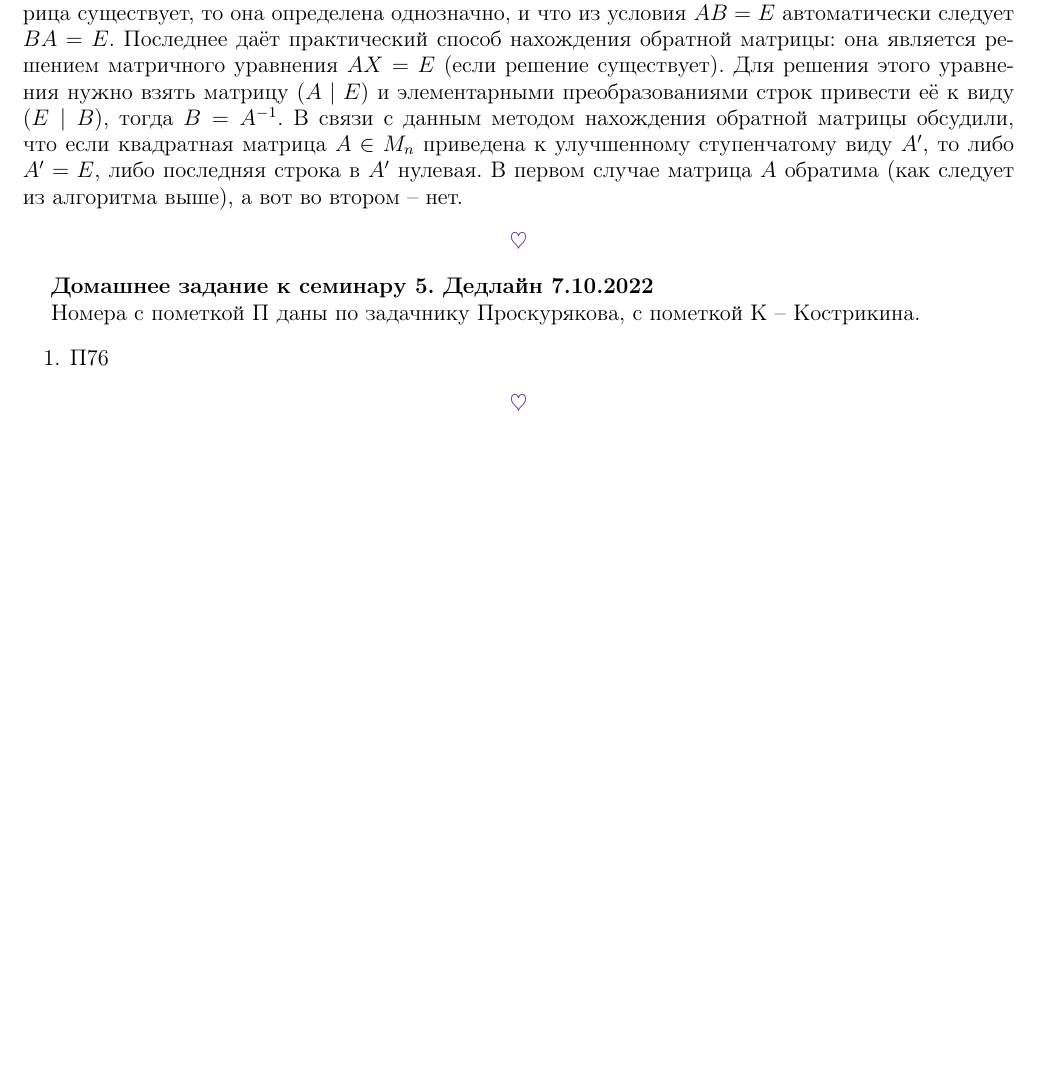
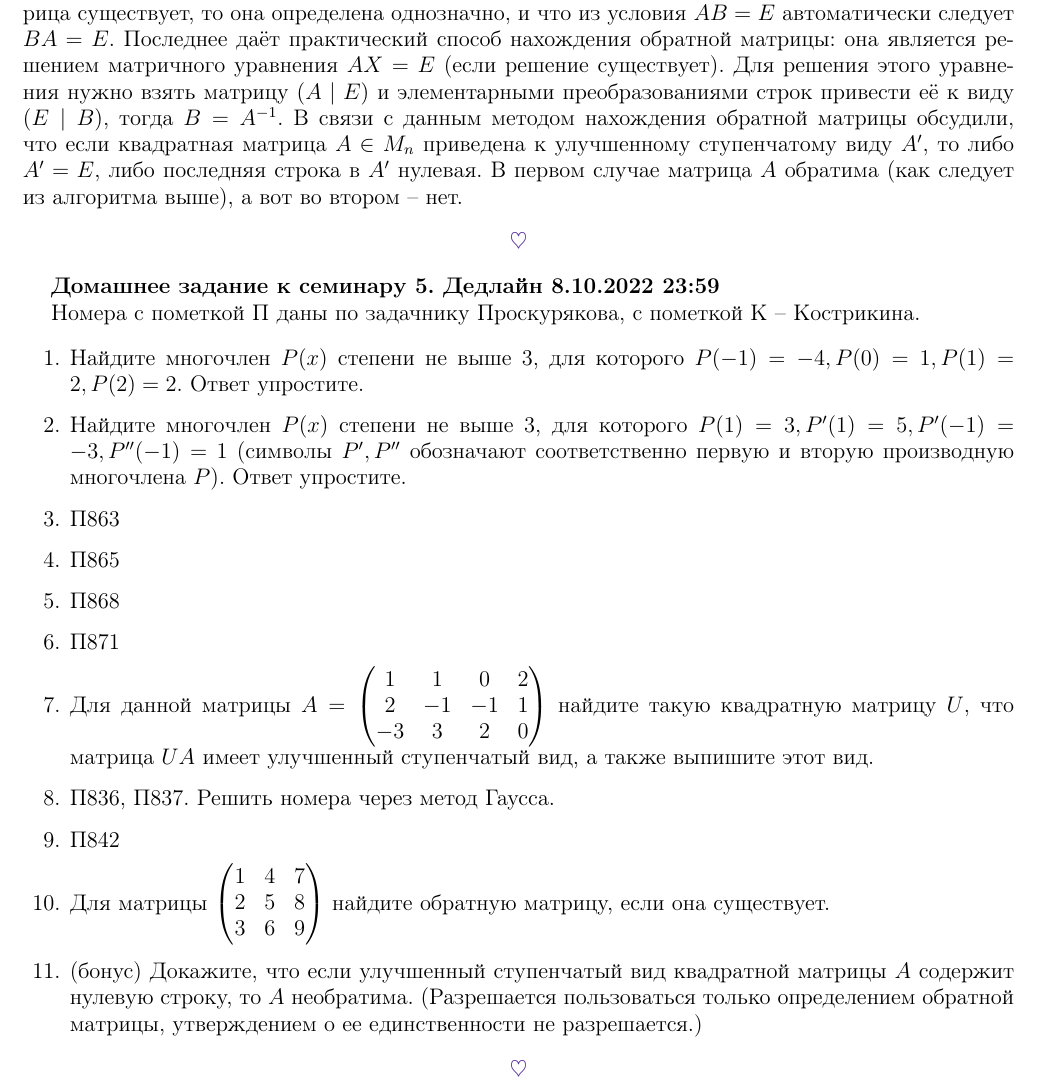
Before and after one commit to sabinadayanova/linear-algebra-2022, a LaTeX document (sem04/sem.tex): part of page 2 of 2, cut so that both start at the same text, the shorter picture padded with empty space. Compiled offline with pdfLaTeX.

Commit message:
add sem 4

```diff
--- a/sem04/sem.tex
+++ b/sem04/sem.tex
@@ -151,12 +151,31 @@ AX^{(1)} = B^{(1)}, \, AX^{(2)} = B^{(2)}, \, \dots, \, AX^{(k)} = B^{(k)}.
 
 \heart
 
-\textbf{Домашнее задание к семинару 5. Дедлайн 7.10.2022}
+\textbf{Домашнее задание к семинару 5. Дедлайн 8.10.2022 23:59}
 
 Номера с пометкой П даны по задачнику Проскурякова, с пометкой К -- Кострикина.
 
 \begin{enumerate}
-    \item П76
+    \item Найдите многочлен $P(x)$ степени не выше 3, для которого $P(-1) = -4, P(0) = 1, P(1) = 2, P(2) = 2$. Ответ упростите.
+    \item Найдите многочлен $P(x)$ степени не выше 3, для которого $P(1) = 3, P'(1) = 5, P'(-1) = -3, P''(-1) = 1$ (символы $P', P''$ обозначают соответственно первую и вторую производную многочлена $P$). Ответ упростите.
+    \item П863
+    \item П865
+    \item П868
+    \item П871
+    \item Для данной матрицы $A =
+    \begin{pmatrix}
+     1 & 1 & 0 & 2 \\
+     2 & -1 & -1 & 1 \\
+     -3 & 3 & 2 & 0\\
+    \end{pmatrix}$ найдите такую квадратную матрицу $U$, что матрица $UA$ имеет улучшенный ступенчатый вид, а также выпишите этот вид.
+    \item П836, П837. Решить номера через метод Гаусса.
+    \item П842
+    \item Для матрицы $\begin{pmatrix}
+     1 & 4 & 7 \\
+     2 & 5 & 8 \\
+     3 & 6 & 9
+    \end{pmatrix}$ найдите обратную матрицу, если она существует.
+    \item (бонус) Докажите, что если улучшенный ступенчатый вид квадратной матрицы $A$ содержит нулевую строку, то $A$ необратима. (Разрешается пользоваться только определением обратной матрицы, утверждением о ее единственности не разрешается.)
 
 \end{enumerate}
 \heart
```
Also changed, not shown: sem04/sem.pdf.
